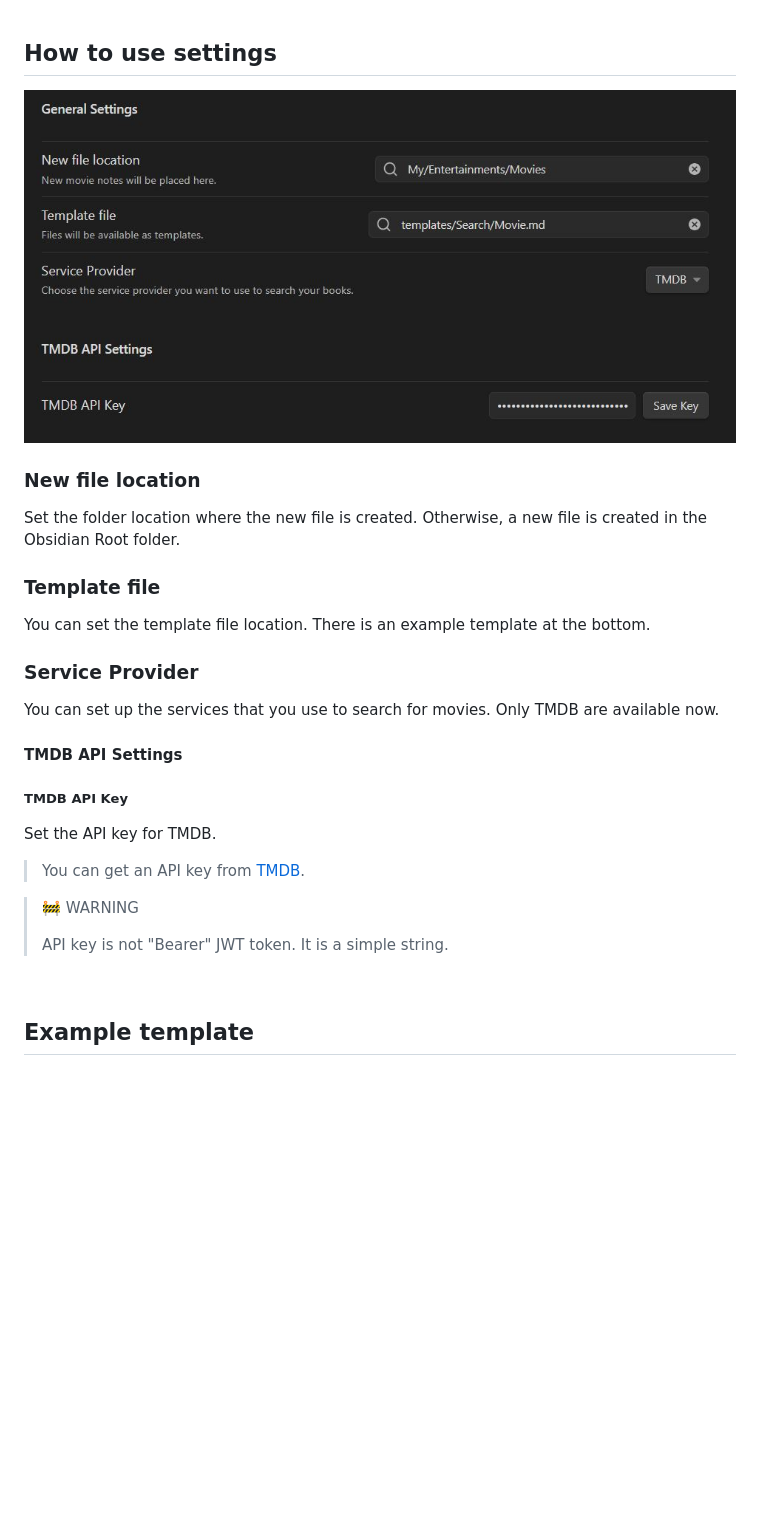
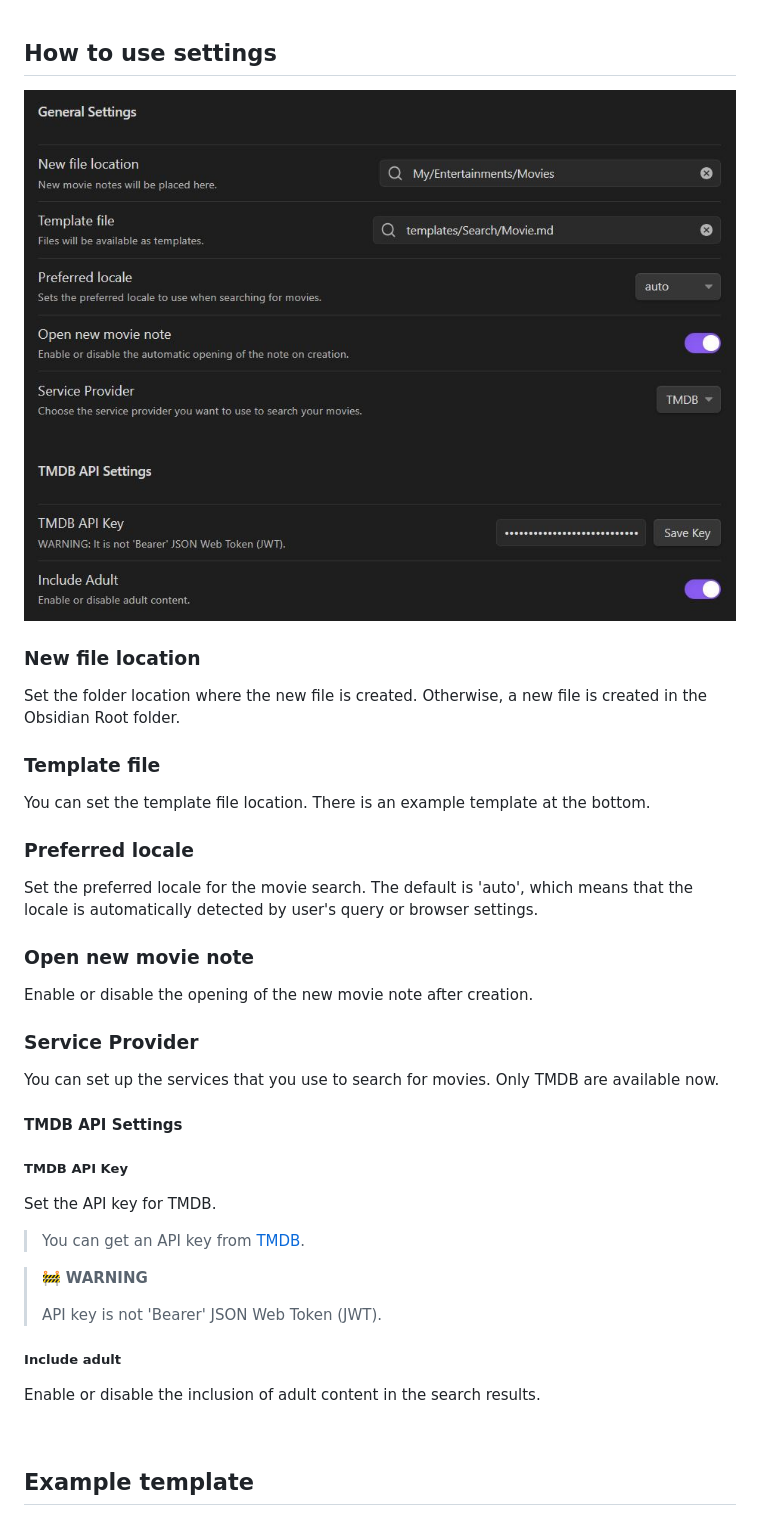
Before and after one commit to Gubchik123/obsidian-movie-search-plugin, a Markdown page: README.md, the part around the change. Drawn GitHub-style; pictures changed too: md_images/settings.png; blank space fills up the shorter version.

Commit message:
Add new settings

```diff
--- a/README.md
+++ b/README.md
@@ -93,6 +93,14 @@ Set the folder location where the new file is created. Otherwise, a new file is
 
 You can set the template file location. There is an example template at the bottom.
 
+### Preferred locale
+
+Set the preferred locale for the movie search. The default is 'auto', which means that the locale is automatically detected by user's query or browser settings.
+
+### Open new movie note
+
+Enable or disable the opening of the new movie note after creation.
+
 ### Service Provider
 
 You can set up the services that you use to search for movies. Only TMDB are available now.
@@ -105,9 +113,13 @@ Set the API key for TMDB.
 
 > You can get an API key from [TMDB](https://developer.themoviedb.org/v3/reference/intro/authentication#api-key-quick-start).
 
-> 🚧 WARNING
+> 🚧 **WARNING**
 >
-> API key is not "Bearer" JWT token. It is a simple string.
+> API key is not 'Bearer' JSON Web Token (JWT).
+
+##### Include adult
+
+Enable or disable the inclusion of adult content in the search results.
 
 <br>
 
```
Also changed, not shown: 6 other files.
